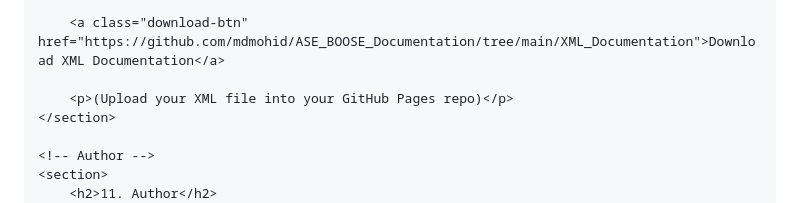
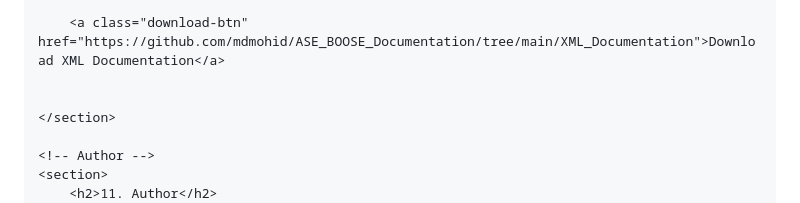
Before and after one commit to mdmohid/ASE_BOOSE_Documentation, a Markdown page: README.md, the part around the change. GitHub-like rendering.

```diff
--- a/README.md
+++ b/README.md
@@ -341,7 +341,7 @@ public void Reset()
 
         <a class="download-btn" href="https://github.com/mdmohid/ASE_BOOSE_Documentation/tree/main/XML_Documentation">Download XML Documentation</a>
 
-        <p>(Upload your XML file into your GitHub Pages repo)</p>
+
     </section>
 
     <!-- Author -->
```
